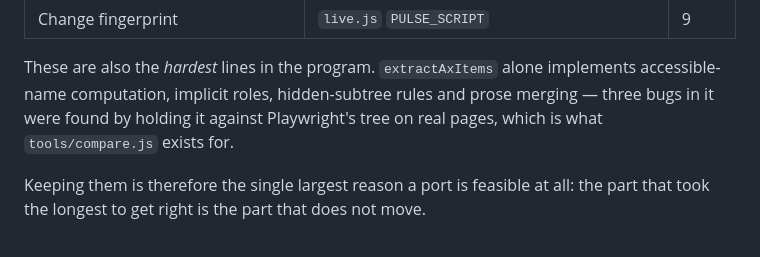
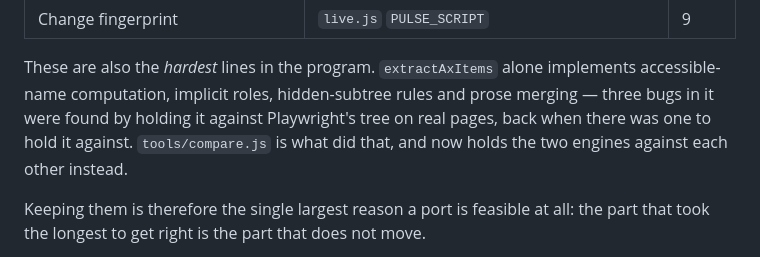
Before and after one commit to bmmcginty/tawb, a Markdown page: tui-browser/PORTING.md, the part around one of its changes. Drawn GitHub-style.

```diff
--- a/tui-browser/PORTING.md
+++ b/tui-browser/PORTING.md
@@ -45,7 +55,9 @@ as today.
 These are also the *hardest* lines in the program. `extractAxItems` alone
 implements accessible-name computation, implicit roles, hidden-subtree rules
 and prose merging — three bugs in it were found by holding it against
-Playwright's tree on real pages, which is what `tools/compare.js` exists for.
+Playwright's tree on real pages, back when there was one to hold it against.
+`tools/compare.js` is what did that, and now holds the two engines against
+each other instead.
 
 Keeping them is therefore the single largest reason a port is feasible at
 all: the part that took the longest to get right is the part that does not
```
Also changed, not shown: other parts of tui-browser/PORTING.md (+98 -52 lines).
